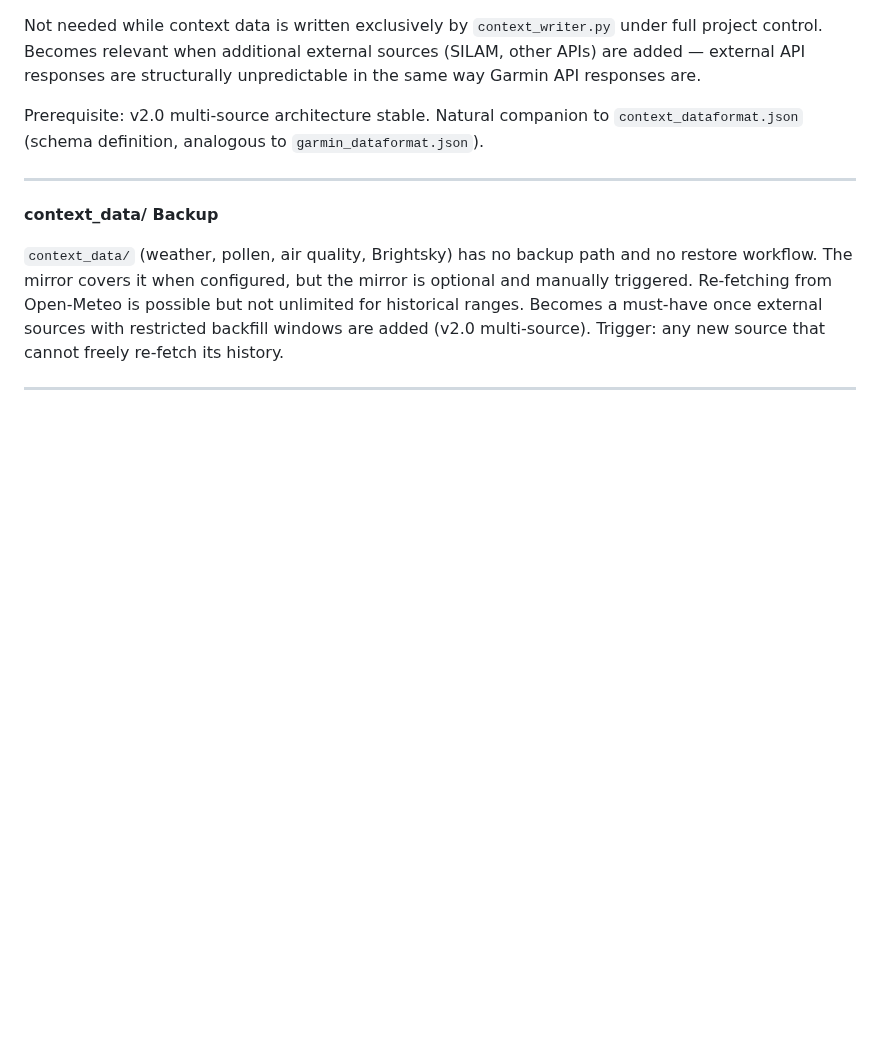
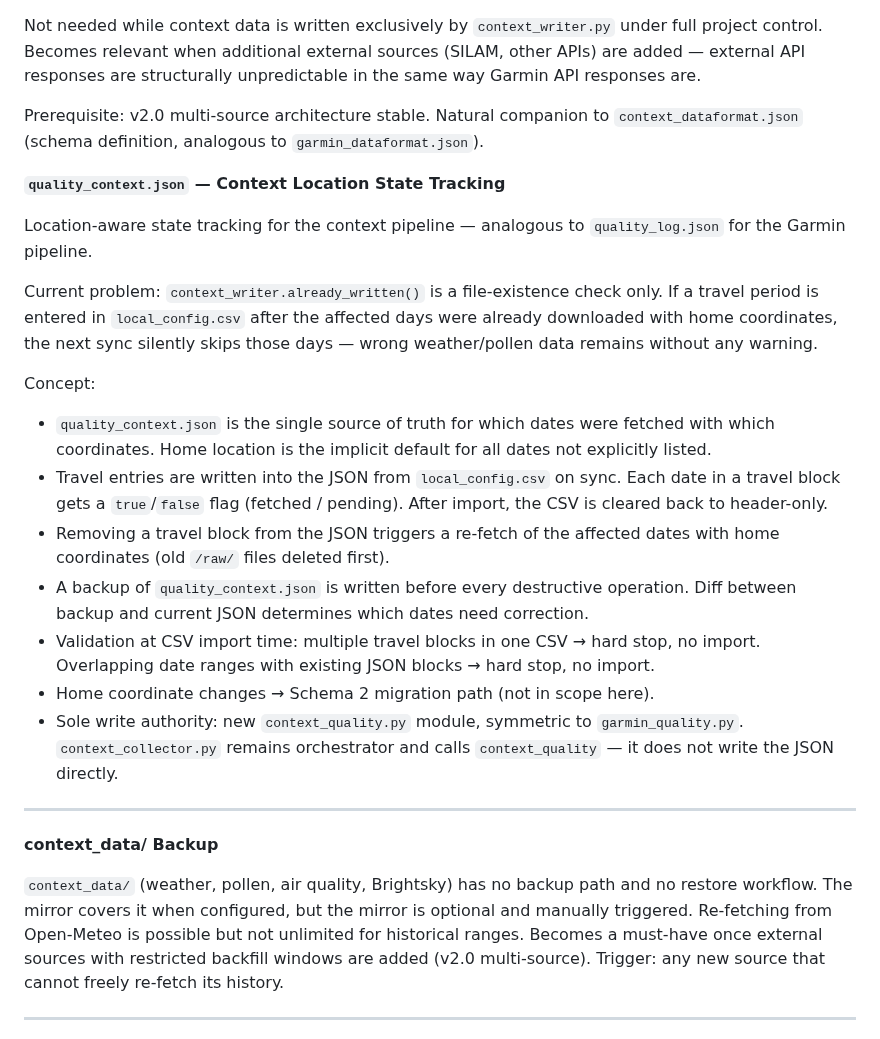
Before and after one commit to Wewoc/Garmin_Local_Archive, a Markdown page: docs/ROADMAP.md, the part around the change. Drawn GitHub-style; blank space fills up the shorter version.

Commit message:
Document `quality_context.json` for state tracking
Added details about the new `quality_context.json` for location-aware state tracking in the context pipeline. Included concepts for managing travel entries and data validation.

```diff
--- a/docs/ROADMAP.md
+++ b/docs/ROADMAP.md
@@ -248,6 +248,36 @@ Prerequisite: v2.0 multi-source architecture stable.
 Natural companion to `context_dataformat.json` (schema definition, analogous
 to `garmin_dataformat.json`).
 
+**`quality_context.json` — Context Location State Tracking**
+
+Location-aware state tracking for the context pipeline — analogous to
+`quality_log.json` for the Garmin pipeline.
+
+Current problem: `context_writer.already_written()` is a file-existence check
+only. If a travel period is entered in `local_config.csv` after the affected
+days were already downloaded with home coordinates, the next sync silently
+skips those days — wrong weather/pollen data remains without any warning.
+
+Concept:
+- `quality_context.json` is the single source of truth for which dates were
+  fetched with which coordinates. Home location is the implicit default for
+  all dates not explicitly listed.
+- Travel entries are written into the JSON from `local_config.csv` on sync.
+  Each date in a travel block gets a `true`/`false` flag (fetched / pending).
+  After import, the CSV is cleared back to header-only.
+- Removing a travel block from the JSON triggers a re-fetch of the affected
+  dates with home coordinates (old `/raw/` files deleted first).
+- A backup of `quality_context.json` is written before every destructive
+  operation. Diff between backup and current JSON determines which dates need
+  correction.
+- Validation at CSV import time: multiple travel blocks in one CSV → hard
+  stop, no import. Overlapping date ranges with existing JSON blocks → hard
+  stop, no import.
+- Home coordinate changes → Schema 2 migration path (not in scope here).
+- Sole write authority: new `context_quality.py` module, symmetric to
+  `garmin_quality.py`. `context_collector.py` remains orchestrator and calls
+  `context_quality` — it does not write the JSON directly.
+
 ---
 
 **context_data/ Backup**
```
